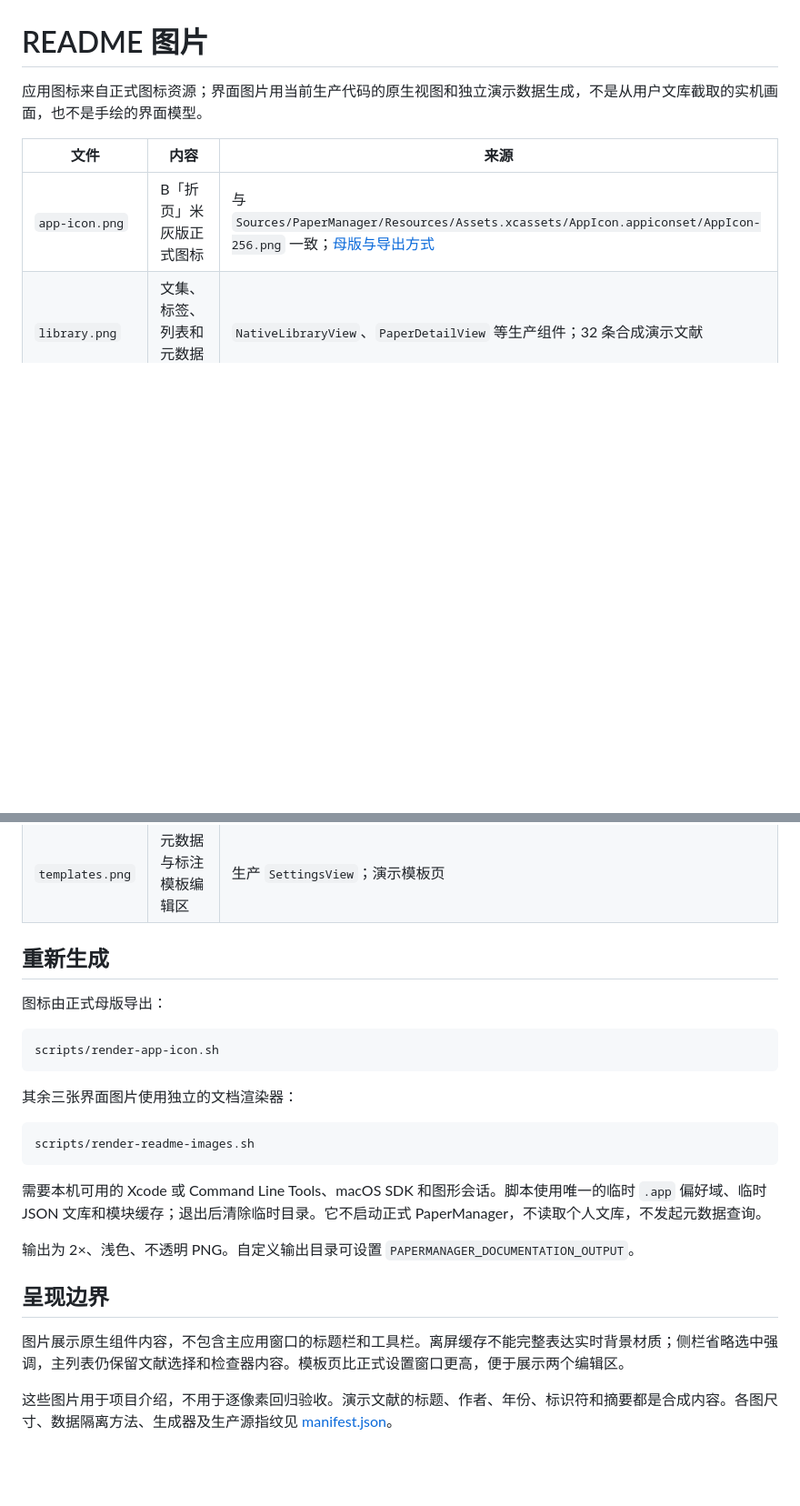
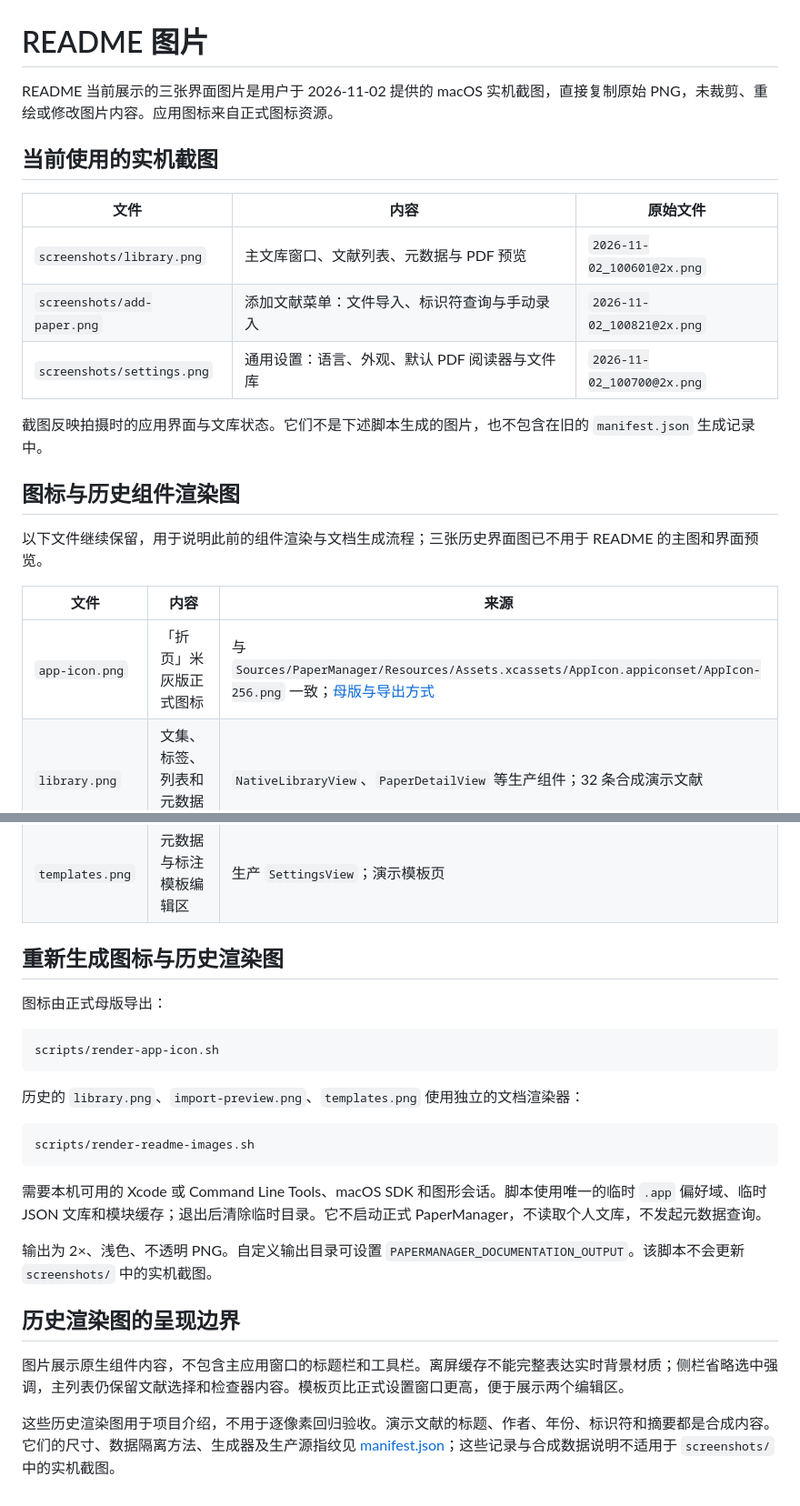
Before and after one commit to get1024/PaperManager, a Markdown page: docs/images/README.md, 2 parts joined by grey strips. Shown at 91% size. Rendered like a GitHub page; blank space fills up the shorter version.

Commit message:
Show current macOS screenshots in README [skip ci]

````diff
--- a/docs/images/README.md
+++ b/docs/images/README.md
@@ -1,15 +1,29 @@
 # README 图片
 
-应用图标来自正式图标资源；界面图片用当前生产代码的原生视图和独立演示数据生成，不是从用户文库截取的实机画面，也不是手绘的界面模型。
+README 当前展示的三张界面图片是用户于 2026-11-02 提供的 macOS 实机截图，直接复制原始 PNG，未裁剪、重绘或修改图片内容。应用图标来自正式图标资源。
+
+## 当前使用的实机截图
+
+| 文件 | 内容 | 原始文件 |
+|---|---|---|
+| `screenshots/library.png` | 主文库窗口、文献列表、元数据与 PDF 预览 | `2026-11-02_100601@2x.png` |
+| `screenshots/add-paper.png` | 添加文献菜单：文件导入、标识符查询与手动录入 | `2026-11-02_100821@2x.png` |
+| `screenshots/settings.png` | 通用设置：语言、外观、默认 PDF 阅读器与文件库 | `2026-11-02_100700@2x.png` |
+
+截图反映拍摄时的应用界面与文库状态。它们不是下述脚本生成的图片，也不包含在旧的 `manifest.json` 生成记录中。
+
+## 图标与历史组件渲染图
+
+以下文件继续保留，用于说明此前的组件渲染与文档生成流程；三张历史界面图已不用于 README 的主图和界面预览。
 
 | 文件 | 内容 | 来源 |
 |---|---|---|
-| `app-icon.png` | B「折页」米灰版正式图标 | 与 `Sources/PaperManager/Resources/Assets.xcassets/AppIcon.appiconset/AppIcon-256.png` 一致；[母版与导出方式](../../App/IconSource/README.md) |
+| `app-icon.png` | 「折页」米灰版正式图标 | 与 `Sources/PaperManager/Resources/Assets.xcassets/AppIcon.appiconset/AppIcon-256.png` 一致；[母版与导出方式](../../App/IconSource/README.md) |
 | `library.png` | 文集、标签、列表和元数据检查器 | `NativeLibraryView`、`PaperDetailView` 等生产组件；32 条合成演示文献 |
 | `import-preview.png` | BibTeX 导入选择和重复项提示 | 生产 `ImportPreviewView`；不执行导入 |
 | `templates.png` | 元数据与标注模板编辑区 | 生产 `SettingsView`；演示模板页 |
 
-## 重新生成
+## 重新生成图标与历史渲染图
 
 图标由正式母版导出：
 
@@ -17,7 +31,7 @@
 scripts/render-app-icon.sh
 ```
 
-其余三张界面图片使用独立的文档渲染器：
+历史的 `library.png`、`import-preview.png`、`templates.png` 使用独立的文档渲染器：
 
 ```sh
 scripts/render-readme-images.sh
@@ -25,10 +39,10 @@ scripts/render-readme-images.sh
 
 需要本机可用的 Xcode 或 Command Line Tools、macOS SDK 和图形会话。脚本使用唯一的临时 `.app` 偏好域、临时 JSON 文库和模块缓存；退出后清除临时目录。它不启动正式 PaperManager，不读取个人文库，不发起元数据查询。
 
-输出为 2×、浅色、不透明 PNG。自定义输出目录可设置 `PAPERMANAGER_DOCUMENTATION_OUTPUT`。
+输出为 2×、浅色、不透明 PNG。自定义输出目录可设置 `PAPERMANAGER_DOCUMENTATION_OUTPUT`。该脚本不会更新 `screenshots/` 中的实机截图。
 
-## 呈现边界
+## 历史渲染图的呈现边界
 
 图片展示原生组件内容，不包含主应用窗口的标题栏和工具栏。离屏缓存不能完整表达实时背景材质；侧栏省略选中强调，主列表仍保留文献选择和检查器内容。模板页比正式设置窗口更高，便于展示两个编辑区。
 
-这些图片用于项目介绍，不用于逐像素回归验收。演示文献的标题、作者、年份、标识符和摘要都是合成内容。各图尺寸、数据隔离方法、生成器及生产源指纹见 [manifest.json](manifest.json)。
+这些历史渲染图用于项目介绍，不用于逐像素回归验收。演示文献的标题、作者、年份、标识符和摘要都是合成内容。它们的尺寸、数据隔离方法、生成器及生产源指纹见 [manifest.json](manifest.json)；这些记录与合成数据说明不适用于 `screenshots/` 中的实机截图。
````
Also changed, not shown: README.md (+7 -7 lines), docs/images/screenshots/add-paper.png (added), docs/images/screenshots/settings.png (added), 1 other file.
